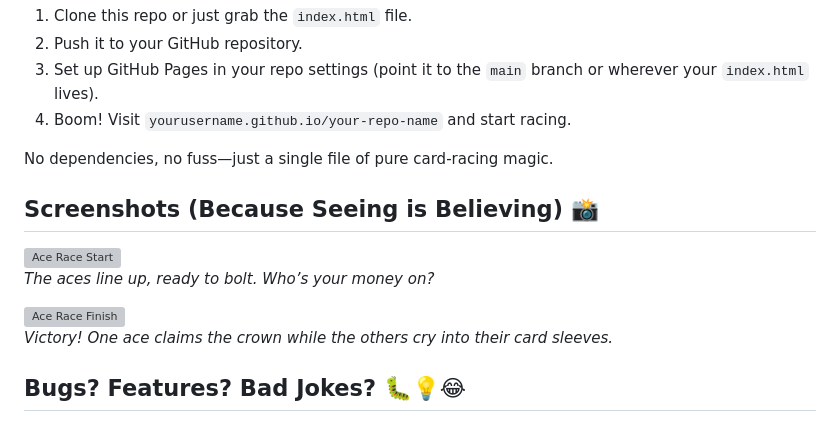
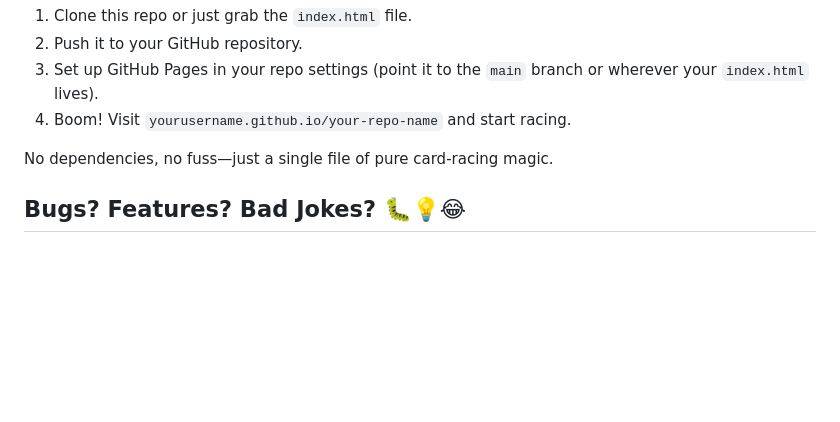
Before and after one commit to JunjoSick/ace-race, a Markdown page: README.md, the part around the change. Rendered like a GitHub page; blank space fills up the shorter version; grey boxes are pictures that could not be loaded.

```diff
--- a/README.md
+++ b/README.md
@@ -37,14 +37,6 @@ Wanna host this on your own GitHub Pages? It’s a breeze:
 
 No dependencies, no fuss—just a single file of pure card-racing magic.
 
-## Screenshots (Because Seeing is Believing) 📸
-
-![Ace Race Start](https://via.placeholder.com/800x400?text=Ace+Race+Start)
-*The aces line up, ready to bolt. Who’s your money on?*
-
-![Ace Race Finish](https://via.placeholder.com/800x400?text=Ace+Race+Finish)
-*Victory! One ace claims the crown while the others cry into their card sleeves.*
-
 ## Bugs? Features? Bad Jokes? 🐛💡😂
 
 Found a glitch? Got an idea to make the aces race on rocket-powered unicycles? Or just wanna share a card pun worse than ours? Open an issue or PR! We’re all ears (or all aces, if you will).
```
